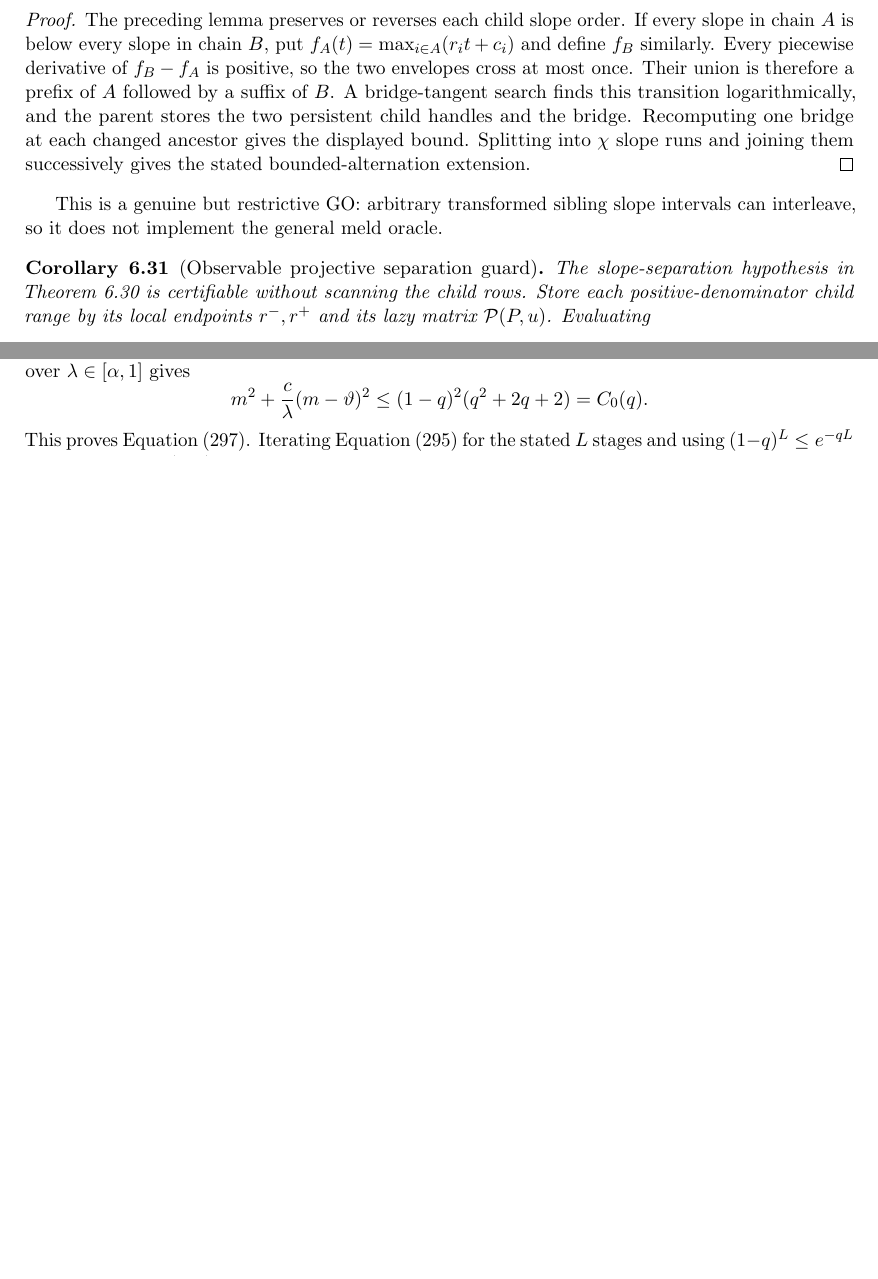
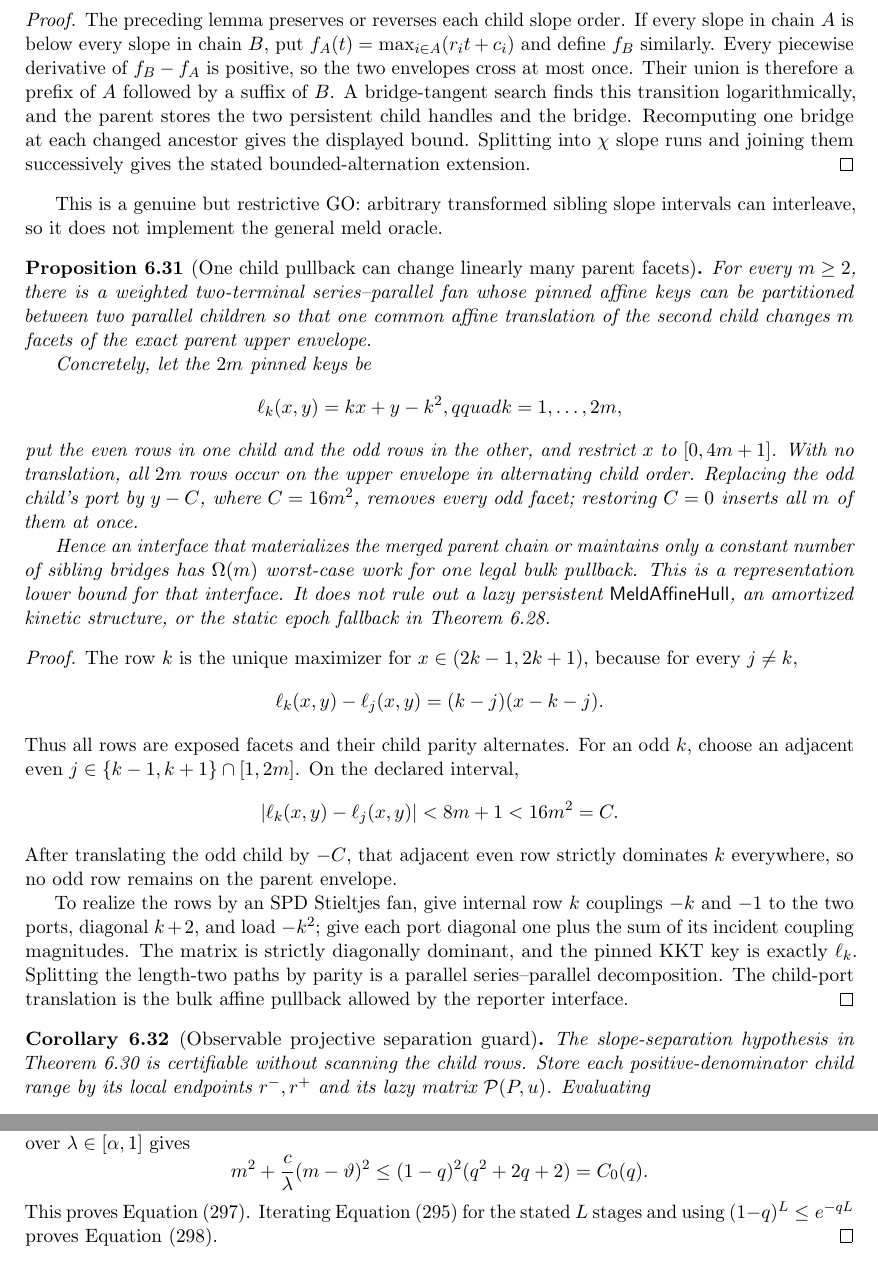
Before and after one commit to baojian/hybrid-local-solver, a LaTeX document (manuscript/notes/aesp_cd_l1_rppr/main.tex, which reads manuscript/notes/aesp_cd_l1_rppr/sections/body/06b_prop_aesp_cd_dynamic_reporters.tex): two parts of pages 35 and 107 of 130 before the commit and two parts of pages 35 and 108 of 131 after it, joined at a grey line, cut so that both start at the same text, the shorter picture padded with empty space. Compiled offline with pdfLaTeX.

Commit message:
Expose linear-facet pullback changes

```diff
--- a/manuscript/notes/aesp_cd_l1_rppr/sections/body/06b_prop_aesp_cd_dynamic_reporters.tex
+++ b/manuscript/notes/aesp_cd_l1_rppr/sections/body/06b_prop_aesp_cd_dynamic_reporters.tex
@@ -644,6 +644,56 @@ stated bounded-alternation extension.
 This is a genuine but restrictive GO: arbitrary transformed sibling slope
 intervals can interleave, so it does not implement the general meld oracle.
 
+\begin{proposition}[One child pullback can change linearly many parent facets]
+\label{prop:aesp-cd-sp-alternating-meld-stop}
+For every \(m\geq2\), there is a weighted two-terminal
+series--parallel fan whose pinned affine keys can be partitioned between two
+parallel children so that one common affine translation of the second child
+changes \(m\) facets of the exact parent upper envelope.
+
+Concretely, let the \(2m\) pinned keys be
+\begin{equation*}
+ \ell_k(x,y)=kx+y-k^2,qquad k=1,\ldots,2m,
+\end{equation*}
+put the even rows in one child and the odd rows in the other, and restrict
+\(x\) to \([0,4m+1]\).  With no translation, all \(2m\) rows occur on the
+upper envelope in alternating child order.  Replacing the odd child's port
+by \(y-C\), where \(C=16m^2\), removes every odd facet; restoring \(C=0\)
+inserts all \(m\) of them at once.
+
+Hence an interface that materializes the merged parent chain or maintains
+only a constant number of sibling bridges has \(\Omega(m)\) worst-case work
+for one legal bulk pullback.  This is a representation lower bound for that
+interface.  It does not rule out a lazy persistent
+\(\mathsf{MeldAffineHull}\), an amortized kinetic structure, or the static
+epoch fallback in
+\cref{prop:aesp-cd-sp-static-epoch-reporter}.
+\end{proposition}
+
+\begin{proof}
+The row \(k\) is the unique maximizer for
+\(x\in(2k-1,2k+1)\), because for every \(j\neq k\),
+\begin{equation*}
+ \ell_k(x,y)-\ell_j(x,y)=(k-j)(x-k-j).
+\end{equation*}
+Thus all rows are exposed facets and their child parity alternates.  For an
+odd \(k\), choose an adjacent even \(j\in\{k-1,k+1\}\cap[1,2m]\).  On the
+declared interval,
+\begin{equation*}
+ |\ell_k(x,y)-\ell_j(x,y)|<8m+1<16m^2=C.
+\end{equation*}
+After translating the odd child by \(-C\), that adjacent even row strictly
+dominates \(k\) everywhere, so no odd row remains on the parent envelope.
+
+To realize the rows by an SPD Stieltjes fan, give internal row \(k\)
+couplings \(-k\) and \(-1\) to the two ports, diagonal \(k+2\), and load
+\(-k^2\); give each port diagonal one plus the sum of its incident coupling
+magnitudes.  The matrix is strictly diagonally dominant, and the pinned KKT
+key is exactly \(\ell_k\).  Splitting the length-two paths by parity is a
+parallel series--parallel decomposition.  The child-port translation is the
+bulk affine pullback allowed by the reporter interface.
+\end{proof}
+
 \input{sections/body/06e_cor_aesp_cd_projective_guard.tex}
 
 The hull cannot be replaced by a materialized constant-size obstacle response.
```
Also changed, not shown: docs/research_notes.md (+5 -0 lines), manuscript/notes/aesp_cd_l1_rppr/STATUS.md (+1 -0 lines), manuscript/notes/aesp_cd_l1_rppr/README.md, 1 other file.
